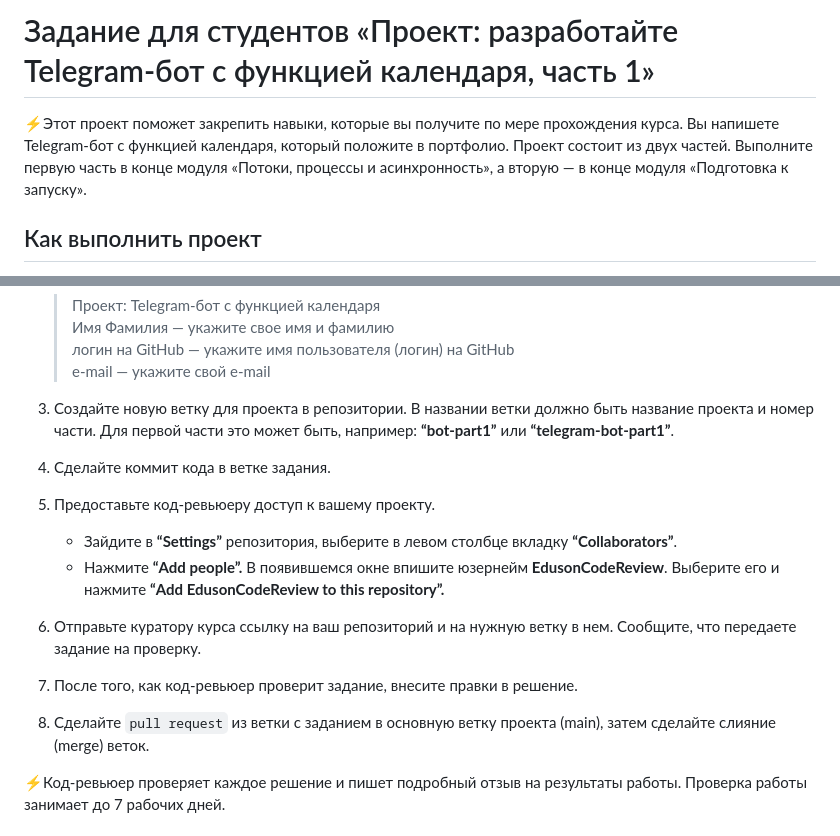
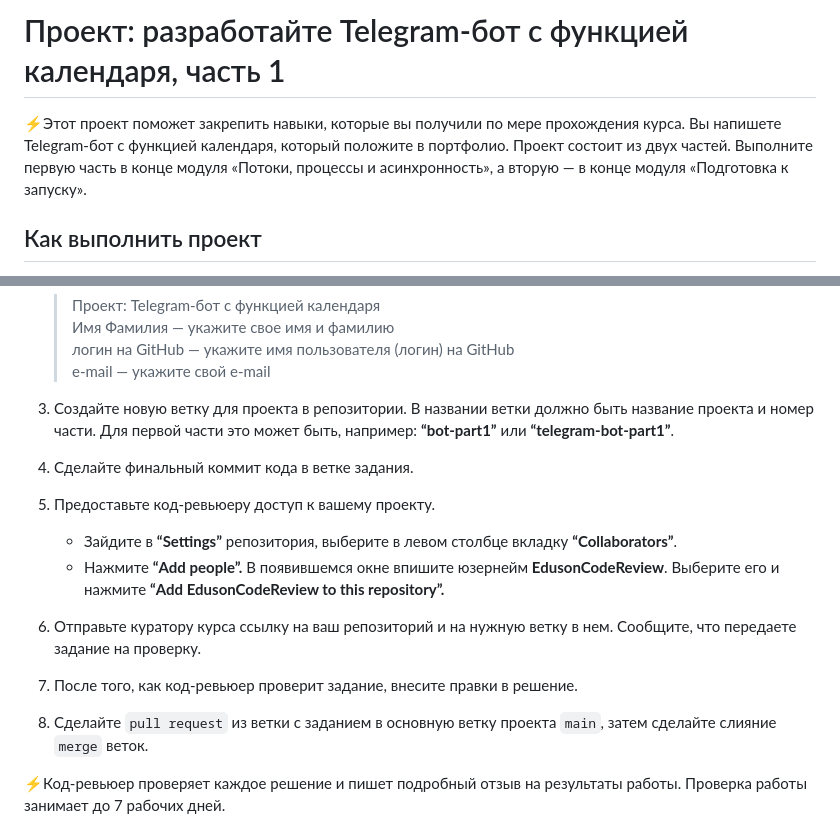
Before and after one commit to tsirina2/Python_TelegramBot_Tsareva, a Markdown page: README.md, 2 parts joined by grey strips. Drawn GitHub-style.

```diff
--- a/README.md
+++ b/README.md
@@ -1,6 +1,6 @@
-# Задание для студентов «Проект: разработайте Telegram-бот с функцией календаря, часть 1»
+# Проект: разработайте Telegram-бот с функцией календаря, часть 1
 <aside>
-⚡Этот проект поможет закрепить навыки, которые вы получите по мере прохождения курса. Вы напишете Telegram-бот с функцией календаря, который положите в портфолио. Проект состоит из двух частей. Выполните первую часть в конце модуля «Потоки, процессы и асинхронность», а вторую — в конце модуля «Подготовка к запуску».
+⚡Этот проект поможет закрепить навыки, которые вы получили по мере прохождения курса. Вы напишете Telegram-бот с функцией календаря, который положите в портфолио. Проект состоит из двух частей. Выполните первую часть в конце модуля «Потоки, процессы и асинхронность», а вторую — в конце модуля «Подготовка к запуску».
 </aside>
 
 ## Как выполнить проект
@@ -18,13 +18,13 @@
     > логин на GitHub — укажите имя пользователя (логин) на GitHub <br>
     > e-mail — укажите свой e-mail
 4. Создайте новую ветку для проекта в репозитории. В названии ветки должно быть название проекта и номер части. Для первой части это может быть, например: **“bot-part1”** или **“telegram-bot-part1”**.
-5. Сделайте коммит кода в ветке задания.
+5. Сделайте финальный коммит кода в ветке задания.
 6. Предоставьте код-ревьюеру доступ к вашему проекту.
     - Зайдите в **“Settings”** репозитория, выберите в левом столбце вкладку **“Collaborators”**.
     - Нажмите **“Add people”.** В появившемся окне впишите юзернейм **EdusonCodeReview**. Выберите его и нажмите **“Add EdusonCodeReview to this repository”.**
 7. Отправьте куратору курса ссылку на ваш репозиторий и на нужную ветку в нем. Сообщите, что передаете задание на проверку.
 8. После того, как код-ревьюер проверит задание, внесите правки в решение.
-9. Сделайте `pull request` из ветки с заданием в основную ветку проекта (main), затем сделайте слияние (merge) веток.
+9. Сделайте `pull request` из ветки с заданием в основную ветку проекта `main`, затем сделайте слияние `merge` веток.
 <p><aside>
 ⚡Код-ревьюер проверяет каждое решение и пишет подробный отзыв на результаты работы. Проверка работы занимает до 7 рабочих дней.
 </aside></p>
```
